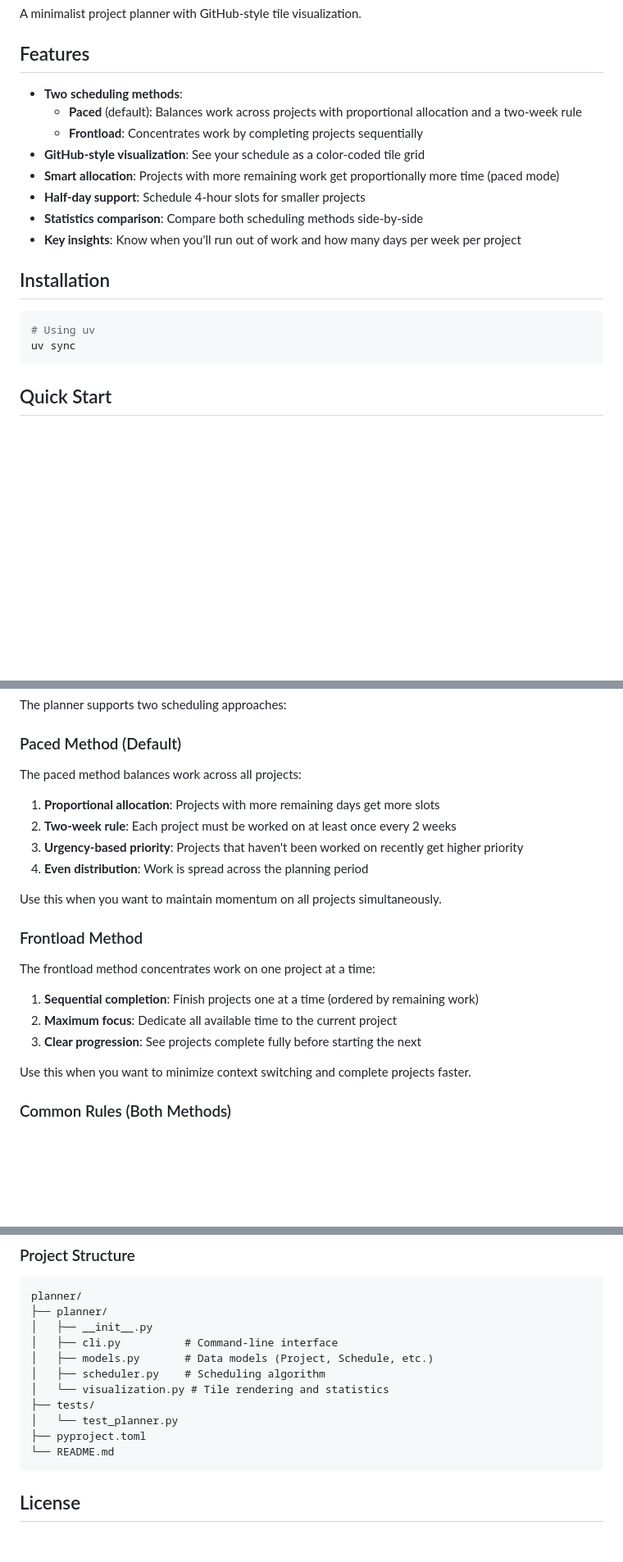
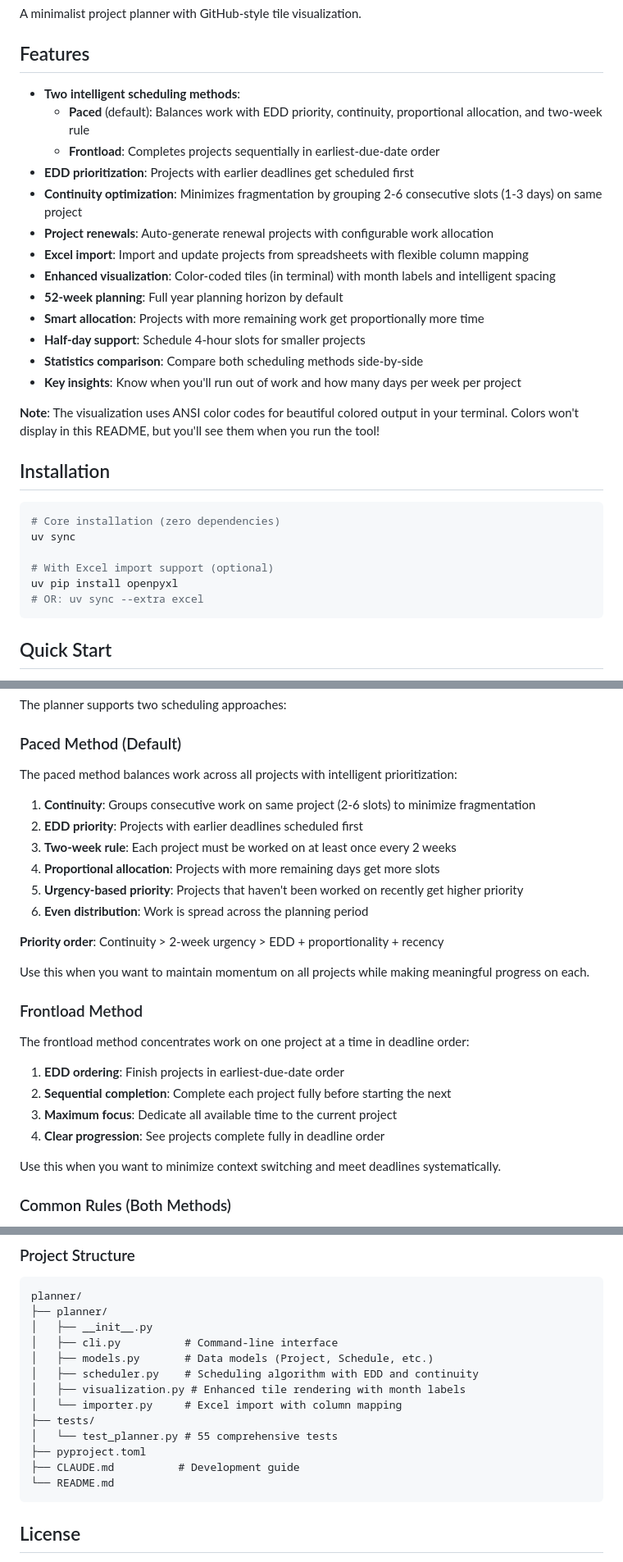
Before and after one commit to pedroliman/planner, a Markdown page: README.md, 3 parts joined by grey strips. Shown at 82% size. Rendered like a GitHub page; blank space fills up the shorter version.

Commit message:
Update README with new features and clarify color support in terminal

````diff
--- a/README.md
+++ b/README.md
@@ -4,20 +4,31 @@ A minimalist project planner with GitHub-style tile visualization.
 
 ## Features
 
-- **Two scheduling methods**:
-  - **Paced** (default): Balances work across projects with proportional allocation and a two-week rule
-  - **Frontload**: Concentrates work by completing projects sequentially
-- **GitHub-style visualization**: See your schedule as a color-coded tile grid
-- **Smart allocation**: Projects with more remaining work get proportionally more time (paced mode)
+- **Two intelligent scheduling methods**:
+  - **Paced** (default): Balances work with EDD priority, continuity, proportional allocation, and two-week rule
+  - **Frontload**: Completes projects sequentially in earliest-due-date order
+- **EDD prioritization**: Projects with earlier deadlines get scheduled first
+- **Continuity optimization**: Minimizes fragmentation by grouping 2-6 consecutive slots (1-3 days) on same project
+- **Project renewals**: Auto-generate renewal projects with configurable work allocation
+- **Excel import**: Import and update projects from spreadsheets with flexible column mapping
+- **Enhanced visualization**: Color-coded tiles (in terminal) with month labels and intelligent spacing
+- **52-week planning**: Full year planning horizon by default
+- **Smart allocation**: Projects with more remaining work get proportionally more time
 - **Half-day support**: Schedule 4-hour slots for smaller projects
 - **Statistics comparison**: Compare both scheduling methods side-by-side
 - **Key insights**: Know when you'll run out of work and how many days per week per project
 
+**Note**: The visualization uses ANSI color codes for beautiful colored output in your terminal. Colors won't display in this README, but you'll see them when you run the tool!
+
 ## Installation
 
 ```bash
-# Using uv
+# Core installation (zero dependencies)
 uv sync
+
+# With Excel import support (optional)
+uv pip install openpyxl
+# OR: uv sync --extra excel
 ```
 
 ## Quick Start
@@ -116,24 +146,29 @@ The planner supports two scheduling approaches:
 
 ### Paced Method (Default)
 
-The paced method balances work across all projects:
+The paced method balances work across all projects with intelligent prioritization:
 
-1. **Proportional allocation**: Projects with more remaining days get more slots
-2. **Two-week rule**: Each project must be worked on at least once every 2 weeks
-3. **Urgency-based priority**: Projects that haven't been worked on recently get higher priority
-4. **Even distribution**: Work is spread across the planning period
+1. **Continuity**: Groups consecutive work on same project (2-6 slots) to minimize fragmentation
+2. **EDD priority**: Projects with earlier deadlines scheduled first
+3. **Two-week rule**: Each project must be worked on at least once every 2 weeks
+4. **Proportional allocation**: Projects with more remaining days get more slots
+5. **Urgency-based priority**: Projects that haven't been worked on recently get higher priority
+6. **Even distribution**: Work is spread across the planning period
 
-Use this when you want to maintain momentum on all projects simultaneously.
+**Priority order**: Continuity > 2-week urgency > EDD + proportionality + recency
+
+Use this when you want to maintain momentum on all projects while making meaningful progress on each.
 
 ### Frontload Method
 
-The frontload method concentrates work on one project at a time:
+The frontload method concentrates work on one project at a time in deadline order:
 
-1. **Sequential completion**: Finish projects one at a time (ordered by remaining work)
-2. **Maximum focus**: Dedicate all available time to the current project
-3. **Clear progression**: See projects complete fully before starting the next
+1. **EDD ordering**: Finish projects in earliest-due-date order
+2. **Sequential completion**: Complete each project fully before starting the next
+3. **Maximum focus**: Dedicate all available time to the current project
+4. **Clear progression**: See projects complete fully in deadline order
 
-Use this when you want to minimize context switching and complete projects faster.
+Use this when you want to minimize context switching and meet deadlines systematically.
 
 ### Common Rules (Both Methods)
 
@@ -157,11 +192,13 @@ planner/
 │   ├── __init__.py
 │   ├── cli.py          # Command-line interface
 │   ├── models.py       # Data models (Project, Schedule, etc.)
-│   ├── scheduler.py    # Scheduling algorithm
-│   └── visualization.py # Tile rendering and statistics
+│   ├── scheduler.py    # Scheduling algorithm with EDD and continuity
+│   ├── visualization.py # Enhanced tile rendering with month labels
+│   └── importer.py     # Excel import with column mapping
 ├── tests/
-│   └── test_planner.py
+│   └── test_planner.py # 55 comprehensive tests
 ├── pyproject.toml
+├── CLAUDE.md          # Development guide
 └── README.md
 ```
 
````
Also changed, not shown: other parts of README.md (+23 -4 lines).
